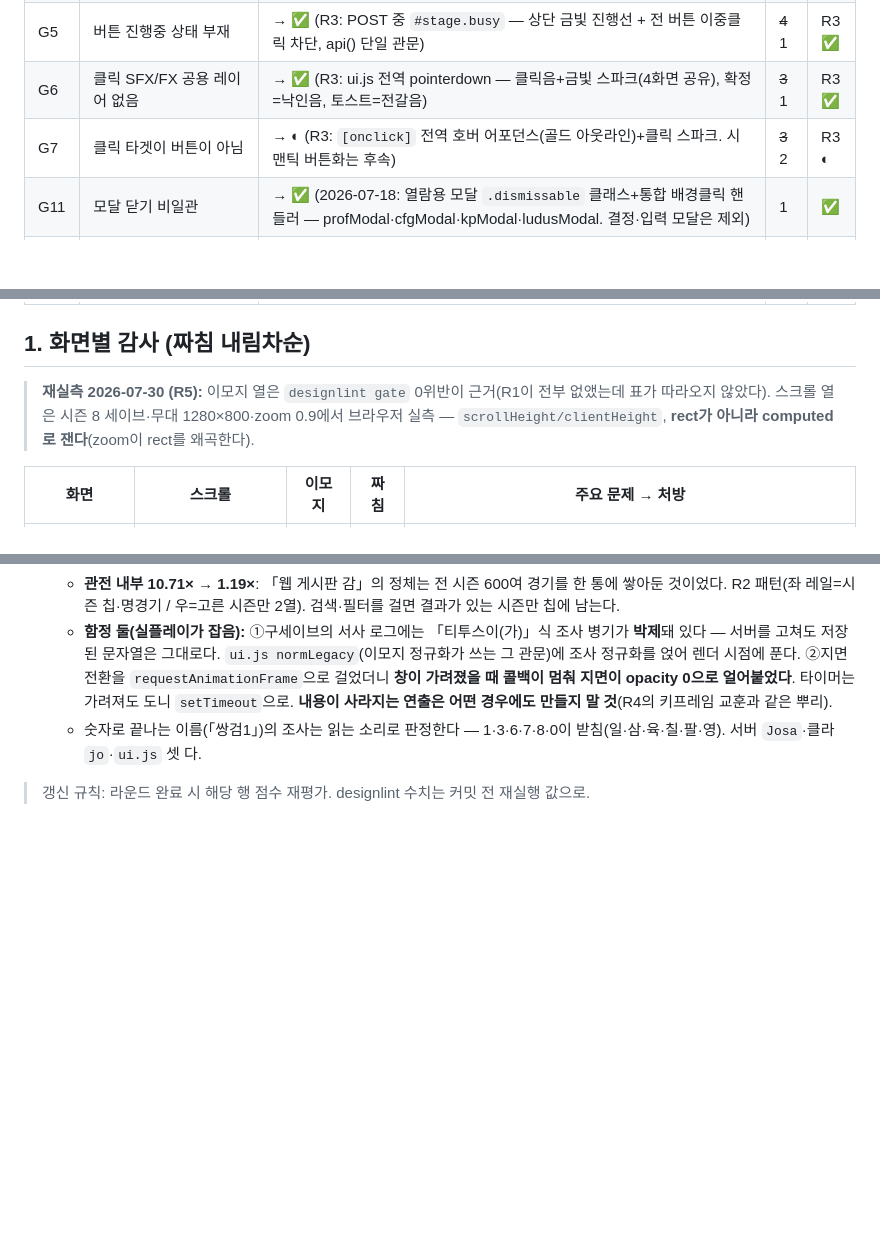
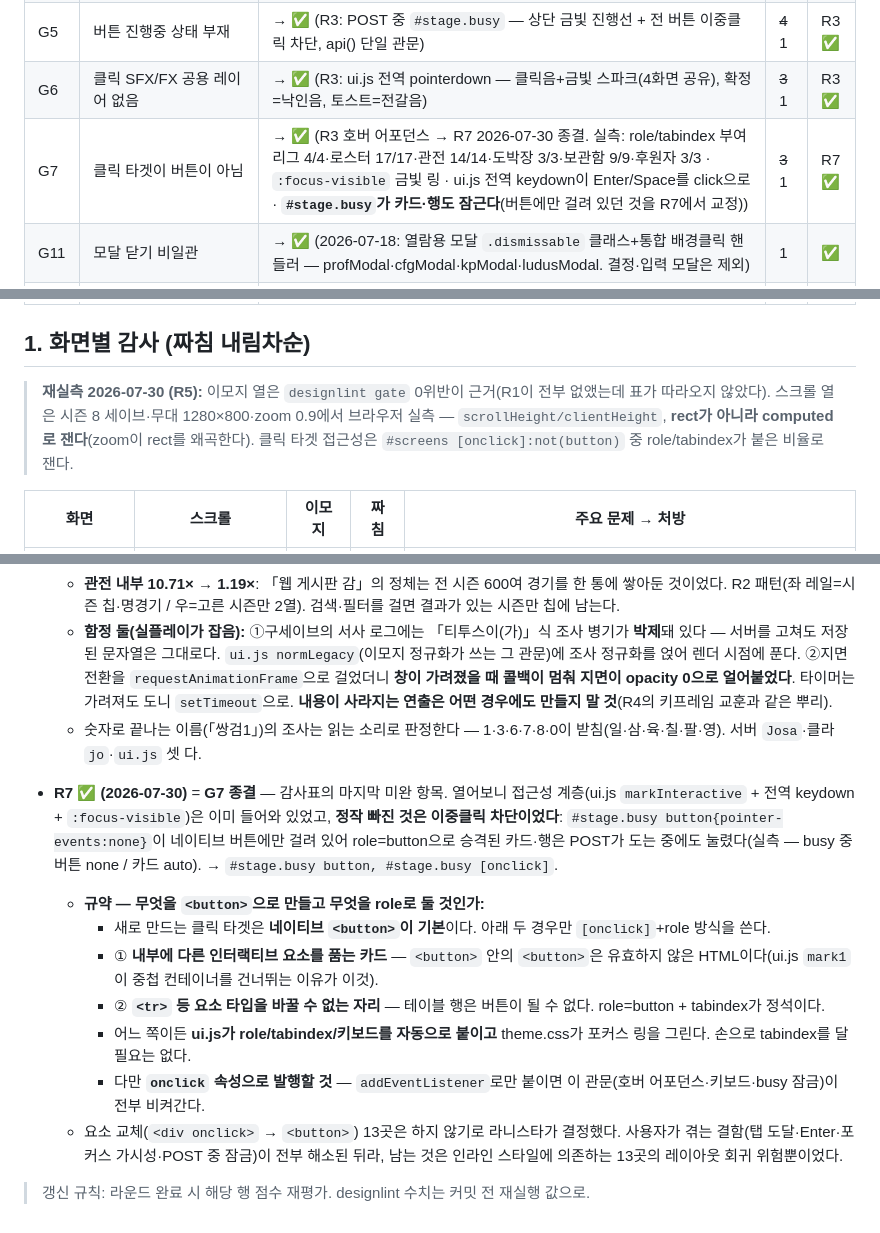
Before and after one commit to jo639/morituri, a Markdown page: MORITURI_짜침감사.md, 3 parts joined by grey strips. Drawn GitHub-style; blank space fills up the shorter version.

Commit message:
docs(짜침감사): G7 종결 — 감사표 전 항목 ✅
R7 항목 신설. G7의 실측 근거(role/tabindex 부여 비율 화면별·포커스 링·Enter/Space·
busy 잠금)를 행에 박고, 다음 사람이 헷갈리지 않게 규약을 남겼다:

새 클릭 타겟은 네이티브 <button>이 기본. [onclick]+role은 두 경우만 —
① 내부에 인터랙티브를 품는 카드(button-in-button은 무효 HTML)
② <tr> 등 요소 타입을 바꿀 수 없는 자리
어느 쪽이든 반드시 onclick 속성으로 발행할 것. addEventListener로만 붙이면
호버 어포던스·키보드·busy 잠금 관문이 전부 비켜간다.

요소 교체(div→button) 13곳은 하지 않기로 결정. 사용자가 겪는 결함(탭 도달·Enter·
포커스 가시성·POST 중 잠금)이 전부 해소된 뒤라 남는 건 레이아웃 회귀 위험뿐이었다.

이로써 전역 G1~G13·화면별 13행 전부 ✅ — 미완 행 0.

Co-Authored-By: Claude Opus 5 <noreply@anthropic.com>

```diff
--- a/MORITURI_짜침감사.md
+++ b/MORITURI_짜침감사.md
@@ -15,7 +15,7 @@
 | G4 | 페이지 리플로우 레이아웃 | → **0** ✅ (R2 2026-07-17: `#stage` 고정 무대 1280×800 + zoom fit, 오버레이 무대 좌표계, UI 배율=가상 해상도) | ~~4~~ 1 | R2 ✅ |
 | G5 | 버튼 진행중 상태 부재 | → ✅ (R3: POST 중 `#stage.busy` — 상단 금빛 진행선 + 전 버튼 이중클릭 차단, api() 단일 관문) | ~~4~~ 1 | R3 ✅ |
 | G6 | 클릭 SFX/FX 공용 레이어 없음 | → ✅ (R3: ui.js 전역 pointerdown — 클릭음+금빛 스파크(4화면 공유), 확정=낙인음, 토스트=전갈음) | ~~3~~ 1 | R3 ✅ |
-| G7 | 클릭 타겟이 버튼이 아님 | → ◐ (R3: `[onclick]` 전역 호버 어포던스(골드 아웃라인)+클릭 스파크. 시맨틱 버튼화는 후속) | ~~3~~ 2 | R3 ◐ |
+| G7 | 클릭 타겟이 버튼이 아님 | → **✅** (R3 호버 어포던스 → R7 2026-07-30 종결. 실측: role/tabindex 부여 리그 4/4·로스터 17/17·관전 14/14·도박장 3/3·보관함 9/9·후원자 3/3 · `:focus-visible` 금빛 링 · ui.js 전역 keydown이 Enter/Space를 click으로 · **`#stage.busy`가 카드·행도 잠근다**(버튼에만 걸려 있던 것을 R7에서 교정)) | ~~3~~ 1 | R7 ✅ |
 | G11 | 모달 닫기 비일관 | → ✅ (2026-07-18: 열람용 모달 `.dismissable` 클래스+통합 배경클릭 핸들러 — profModal·cfgModal·kpModal·ludusModal. 결정·입력 모달은 제외) | 1 | ✅ |
 | G12 | 소형 아바타 초상 잘림 | → ✅ (코치마크: 정사각 cover가 전신을 작게 담던 것 → `.avatar` 1.7배 얼굴 확대. 대화 초상은 G13이 원인) | 1 | ✅ |
 | G13 | 가로스크롤 전역 규칙이 초상 클립 | → ✅ (`#stage *{overflow-x}` 전역이 `left:-200px` 대화 초상까지 클립+세로축 auto 부작용 → 스크롤 컨테이너 한정 `.screen/.pad/[overflow:auto]`) | 1 | ✅ |
@@ -25,7 +25,7 @@
 
 ## 1. 화면별 감사 (짜침 내림차순)
 
-> **재실측 2026-07-30 (R5):** 이모지 열은 `designlint gate` 0위반이 근거(R1이 전부 없앴는데 표가 따라오지 않았다). 스크롤 열은 시즌 8 세이브·무대 1280×800·zoom 0.9에서 브라우저 실측 — `scrollHeight/clientHeight`, **rect가 아니라 computed로 잰다**(zoom이 rect를 왜곡한다).
+> **재실측 2026-07-30 (R5):** 이모지 열은 `designlint gate` 0위반이 근거(R1이 전부 없앴는데 표가 따라오지 않았다). 스크롤 열은 시즌 8 세이브·무대 1280×800·zoom 0.9에서 브라우저 실측 — `scrollHeight/clientHeight`, **rect가 아니라 computed로 잰다**(zoom이 rect를 왜곡한다). 클릭 타겟 접근성은 `#screens [onclick]:not(button)` 중 role/tabindex가 붙은 비율로 잰다.
 
 | 화면 | 스크롤 | 이모지 | 짜침 | 주요 문제 → 처방 |
 |---|---|---|---|---|
@@ -78,4 +78,13 @@
   - **함정 둘(실플레이가 잡음):** ①구세이브의 서사 로그에는 「티투스이(가)」식 조사 병기가 **박제**돼 있다 — 서버를 고쳐도 저장된 문자열은 그대로다. `ui.js normLegacy`(이모지 정규화가 쓰는 그 관문)에 조사 정규화를 얹어 렌더 시점에 푼다. ②지면 전환을 `requestAnimationFrame`으로 걸었더니 **창이 가려졌을 때 콜백이 멈춰 지면이 opacity 0으로 얼어붙었다**. 타이머는 가려져도 도니 `setTimeout`으로. **내용이 사라지는 연출은 어떤 경우에도 만들지 말 것**(R4의 키프레임 교훈과 같은 뿌리).
   - 숫자로 끝나는 이름(「쌍검1」)의 조사는 읽는 소리로 판정한다 — 1·3·6·7·8·0이 받침(일·삼·육·칠·팔·영). 서버 `Josa`·클라 `jo`·`ui.js` 셋 다.
 
+- **R7 ✅ (2026-07-30)** = **G7 종결** — 감사표의 마지막 미완 항목. 열어보니 접근성 계층(ui.js `markInteractive` + 전역 keydown + `:focus-visible`)은 이미 들어와 있었고, **정작 빠진 것은 이중클릭 차단이었다**: `#stage.busy button{pointer-events:none}`이 네이티브 버튼에만 걸려 있어 role=button으로 승격된 카드·행은 POST가 도는 중에도 눌렸다(실측 — busy 중 버튼 none / 카드 auto). → `#stage.busy button, #stage.busy [onclick]`.
+  - **규약 — 무엇을 `<button>`으로 만들고 무엇을 role로 둘 것인가:**
+    - 새로 만드는 클릭 타겟은 **네이티브 `<button>`이 기본**이다. 아래 두 경우만 `[onclick]`+role 방식을 쓴다.
+    - ① **내부에 다른 인터랙티브 요소를 품는 카드** — `<button>` 안의 `<button>`은 유효하지 않은 HTML이다(ui.js `mark1`이 중첩 컨테이너를 건너뛰는 이유가 이것).
+    - ② **`<tr>` 등 요소 타입을 바꿀 수 없는 자리** — 테이블 행은 버튼이 될 수 없다. role=button + tabindex가 정석이다.
+    - 어느 쪽이든 **ui.js가 role/tabindex/키보드를 자동으로 붙이고** theme.css가 포커스 링을 그린다. 손으로 tabindex를 달 필요는 없다.
+    - 다만 **`onclick` 속성으로 발행할 것** — `addEventListener`로만 붙이면 이 관문(호버 어포던스·키보드·busy 잠금)이 전부 비켜간다.
+  - 요소 교체(`<div onclick>` → `<button>`) 13곳은 하지 않기로 라니스타가 결정했다. 사용자가 겪는 결함(탭 도달·Enter·포커스 가시성·POST 중 잠금)이 전부 해소된 뒤라, 남는 것은 인라인 스타일에 의존하는 13곳의 레이아웃 회귀 위험뿐이었다.
+
 > 갱신 규칙: 라운드 완료 시 해당 행 점수 재평가. designlint 수치는 커밋 전 재실행 값으로.
```
Also changed, not shown: MORITURI_현황.md (+1 -0 lines).
